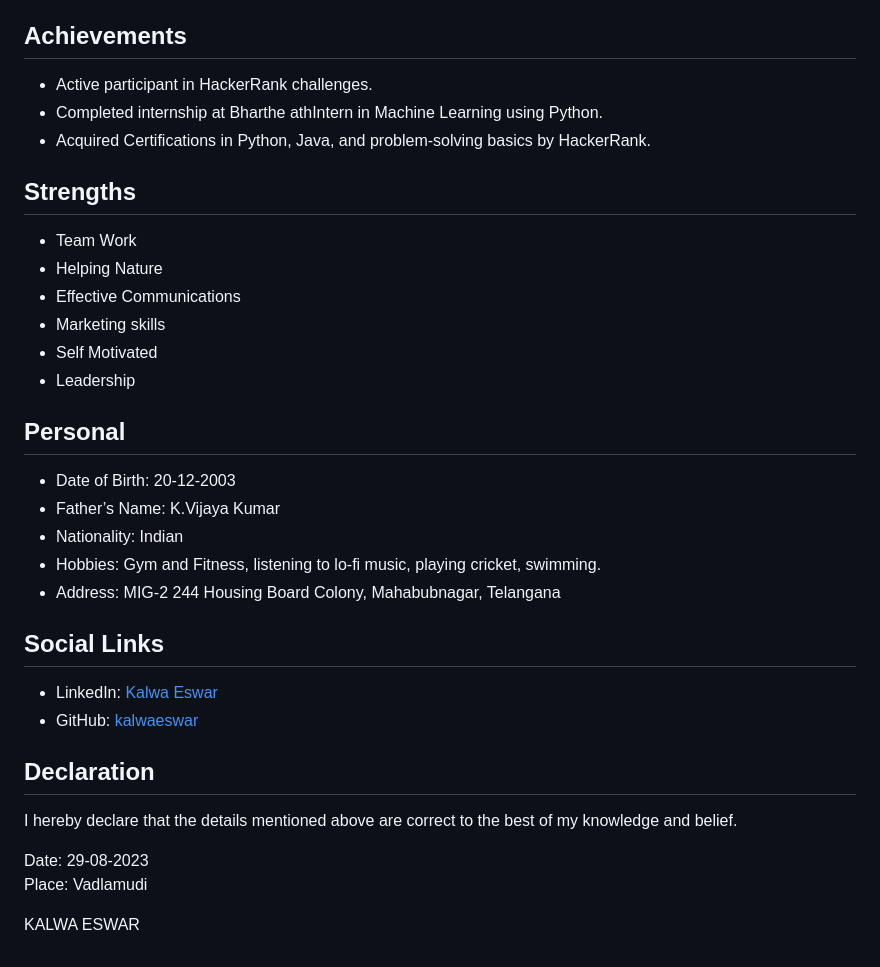
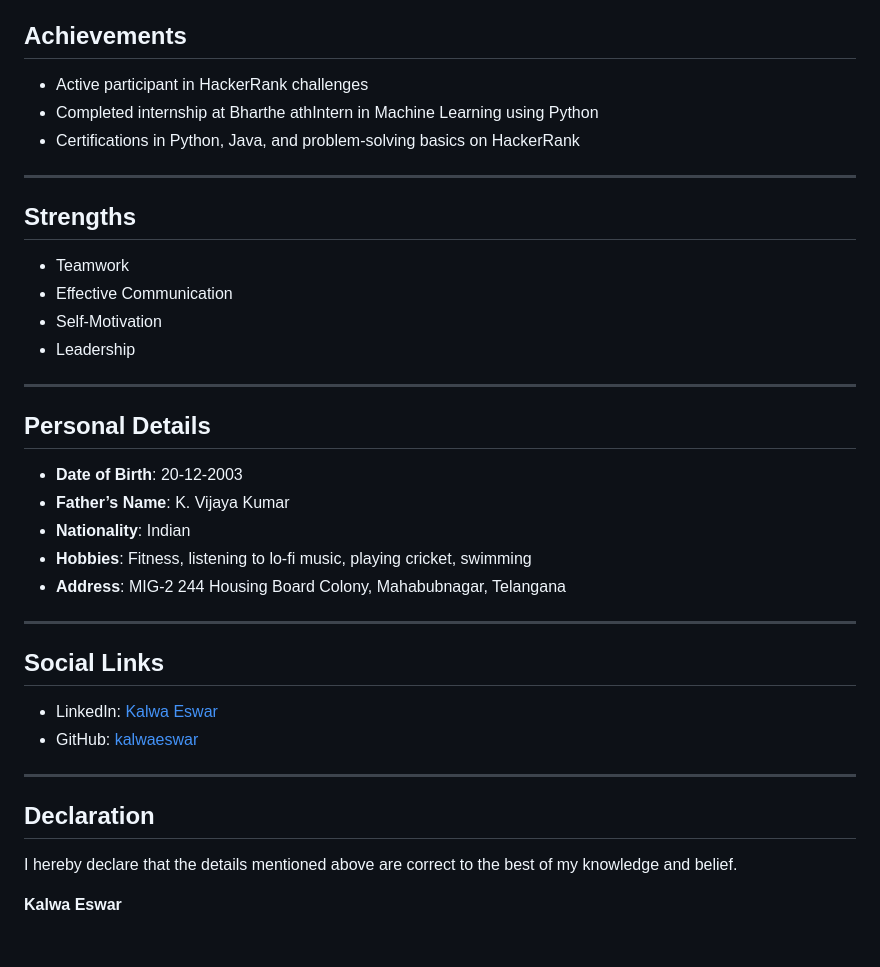
Before and after one commit to kalwaeswar/kalwaeswar.github.io, a Markdown page: README.md, the part around the change printed below. Drawn GitHub-style.

```diff
--- a/README.md
+++ b/README.md
@@ -52,26 +68,30 @@ As a fresh B. Tech (CSE) graduate, I'm dedicated to launching my career in the t
 
 ## Achievements
 
-- Active participant in HackerRank challenges.
-- Completed internship at Bharthe athIntern in Machine Learning using Python.
-- Acquired Certifications in Python, Java, and problem-solving basics by HackerRank.
+- Active participant in HackerRank challenges
+- Completed internship at Bharthe athIntern in Machine Learning using Python
+- Certifications in Python, Java, and problem-solving basics on HackerRank
+
+---
 
 ## Strengths
 
-- Team Work
-- Helping Nature
-- Effective Communications
-- Marketing skills
-- Self Motivated
+- Teamwork
+- Effective Communication
+- Self-Motivation
 - Leadership
 
-## Personal
+---
 
-- Date of Birth: 20-12-2003
-- Father’s Name: K.Vijaya Kumar
-- Nationality: Indian
-- Hobbies: Gym and Fitness, listening to lo-fi music, playing cricket, swimming.
-- Address: MIG-2 244 Housing Board Colony, Mahabubnagar, Telangana
+## Personal Details
+
+- **Date of Birth**: 20-12-2003
+- **Father’s Name**: K. Vijaya Kumar
+- **Nationality**: Indian
+- **Hobbies**: Fitness, listening to lo-fi music, playing cricket, swimming
+- **Address**: MIG-2 244 Housing Board Colony, Mahabubnagar, Telangana
+
+---
 
 ## Social Links
 
@@ -79,10 +99,9 @@ As a fresh B. Tech (CSE) graduate, I'm dedicated to launching my career in the t
 - GitHub: [kalwaeswar](https://github.com/kalwaeswar)
+
+---
 
 ## Declaration
 
 I hereby declare that the details mentioned above are correct to the best of my knowledge and belief.
 
-Date: 29-08-2023
-Place: Vadlamudi
-
-KALWA ESWAR
+**Kalwa Eswar**
```
Also changed, not shown: other parts of README.md (+45 -29 lines).
